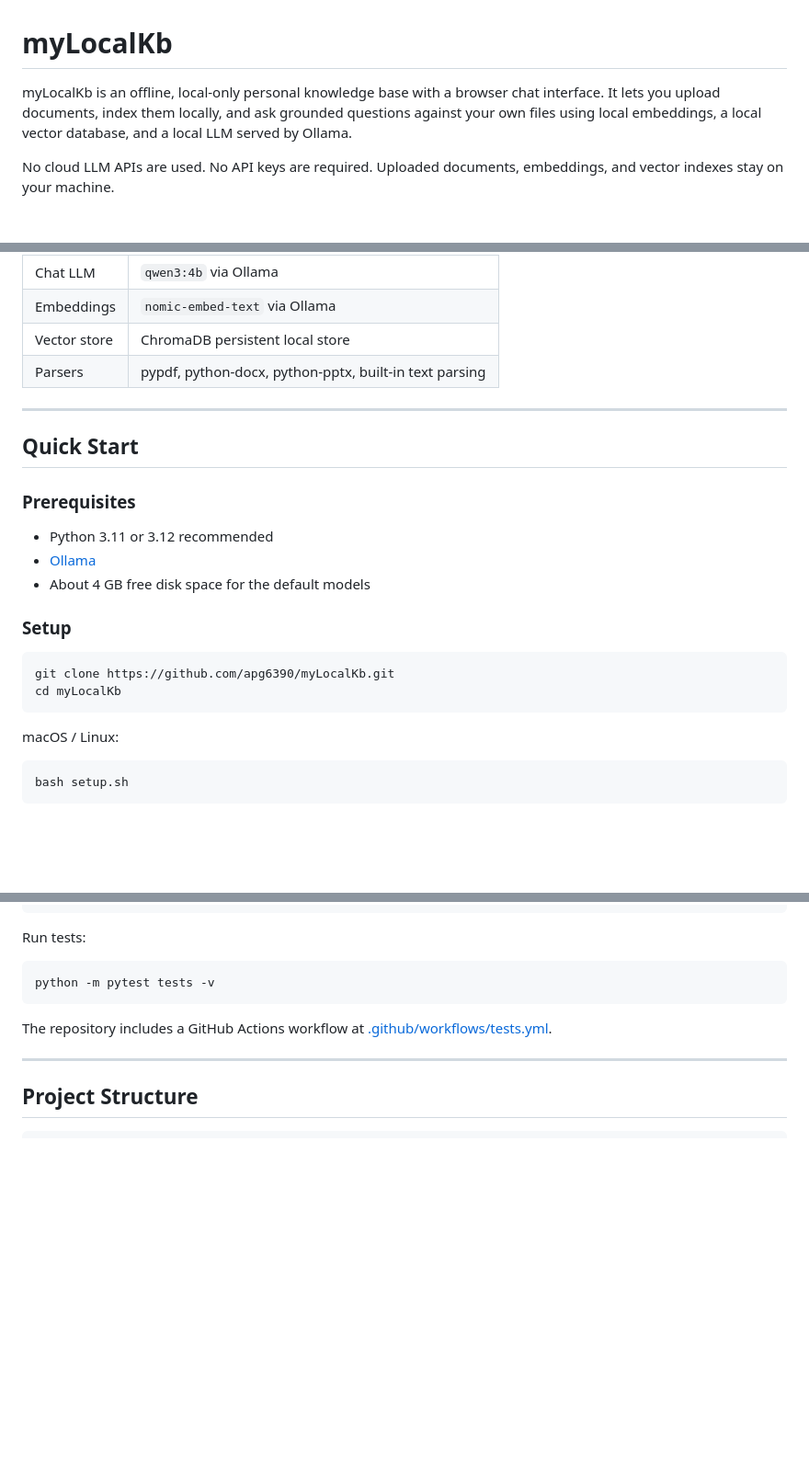
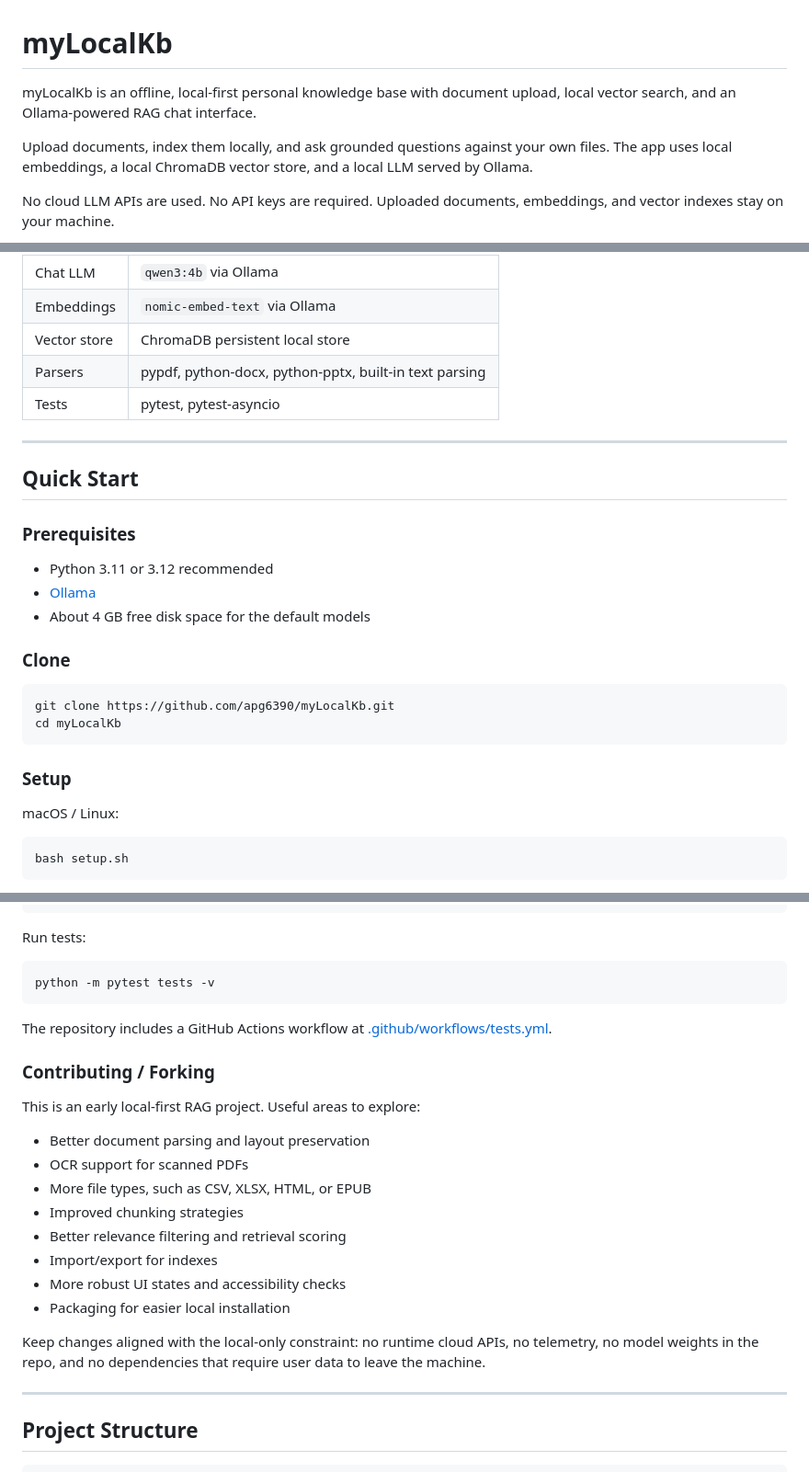
Before and after one commit to apg6390/myLocalKb, a Markdown page: README.md, 3 parts joined by grey strips. Shown at 92% size. Rendered like a GitHub page; blank space fills up the shorter version.

````diff
--- a/README.md
+++ b/README.md
@@ -1,6 +1,8 @@
 # myLocalKb
 
-myLocalKb is an offline, local-only personal knowledge base with a browser chat interface. It lets you upload documents, index them locally, and ask grounded questions against your own files using local embeddings, a local vector database, and a local LLM served by Ollama.
+myLocalKb is an offline, local-first personal knowledge base with document upload, local vector search, and an Ollama-powered RAG chat interface.
+
+Upload documents, index them locally, and ask grounded questions against your own files. The app uses local embeddings, a local ChromaDB vector store, and a local LLM served by Ollama.
 
 No cloud LLM APIs are used. No API keys are required. Uploaded documents, embeddings, and vector indexes stay on your machine.
 
@@ -64,6 +68,7 @@ Model downloads are handled by Ollama during setup. Model weights are not stored
 | Embeddings | `nomic-embed-text` via Ollama |
 | Vector store | ChromaDB persistent local store |
 | Parsers | pypdf, python-docx, python-pptx, built-in text parsing |
+| Tests | pytest, pytest-asyncio |
 
 ---
 
@@ -75,12 +80,14 @@ Model downloads are handled by Ollama during setup. Model weights are not stored
 - [Ollama](https://ollama.com/download)
 - About 4 GB free disk space for the default models
 
-### Setup
+### Clone
 
 ```bash
 git clone https://github.com/apg6390/myLocalKb.git
 cd myLocalKb
 ```
+
+### Setup
 
 macOS / Linux:
 
@@ -232,6 +252,21 @@ python -m pytest tests -v
 
 The repository includes a GitHub Actions workflow at [.github/workflows/tests.yml](.github/workflows/tests.yml).
 
+### Contributing / Forking
+
+This is an early local-first RAG project. Useful areas to explore:
+
+- Better document parsing and layout preservation
+- OCR support for scanned PDFs
+- More file types, such as CSV, XLSX, HTML, or EPUB
+- Improved chunking strategies
+- Better relevance filtering and retrieval scoring
+- Import/export for indexes
+- More robust UI states and accessibility checks
+- Packaging for easier local installation
+
+Keep changes aligned with the local-only constraint: no runtime cloud APIs, no telemetry, no model weights in the repo, and no dependencies that require user data to leave the machine.
+
 ---
 
 ## Project Structure
````
Also changed, not shown: other parts of README.md (+43 -28 lines).
